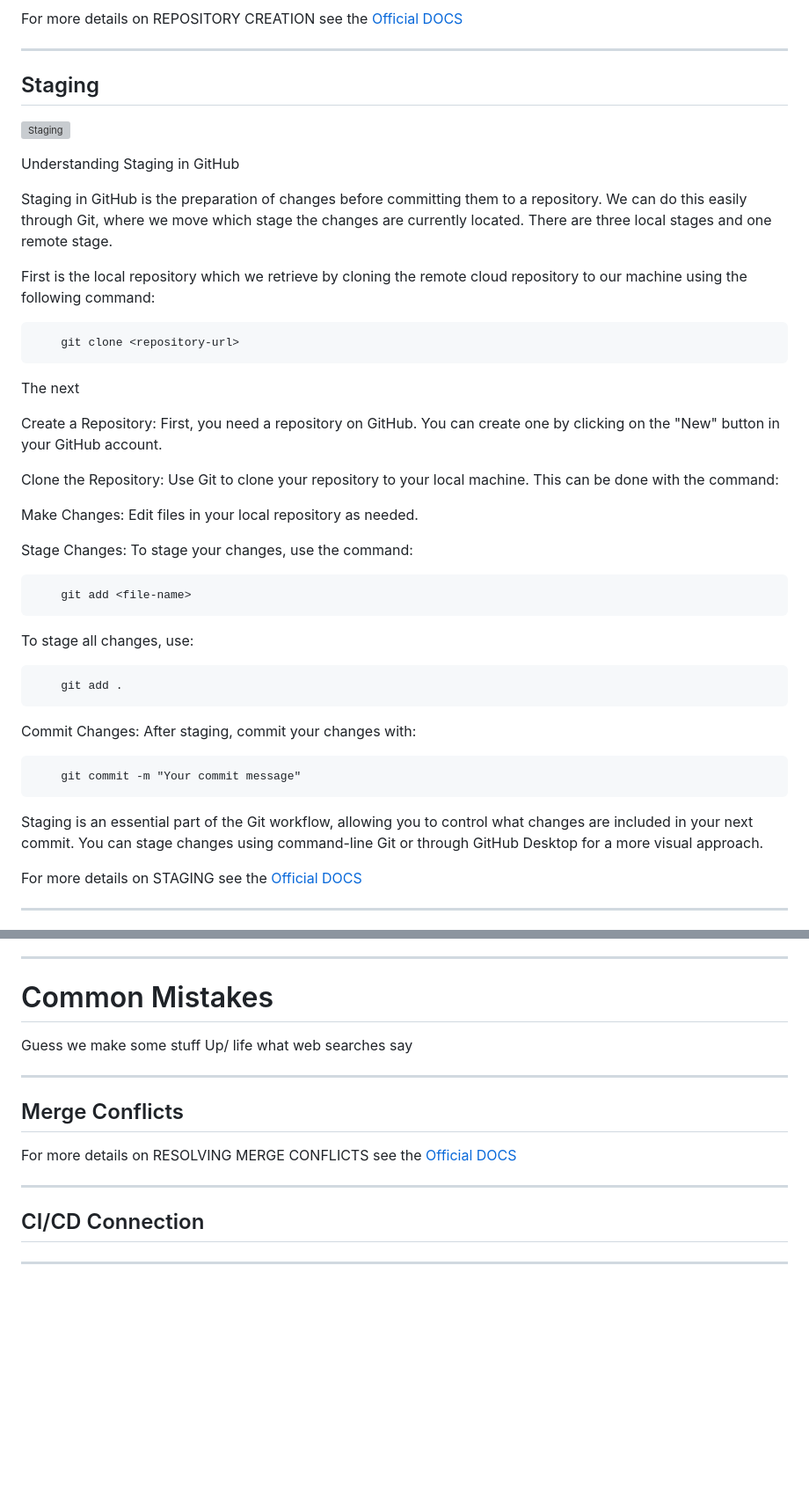
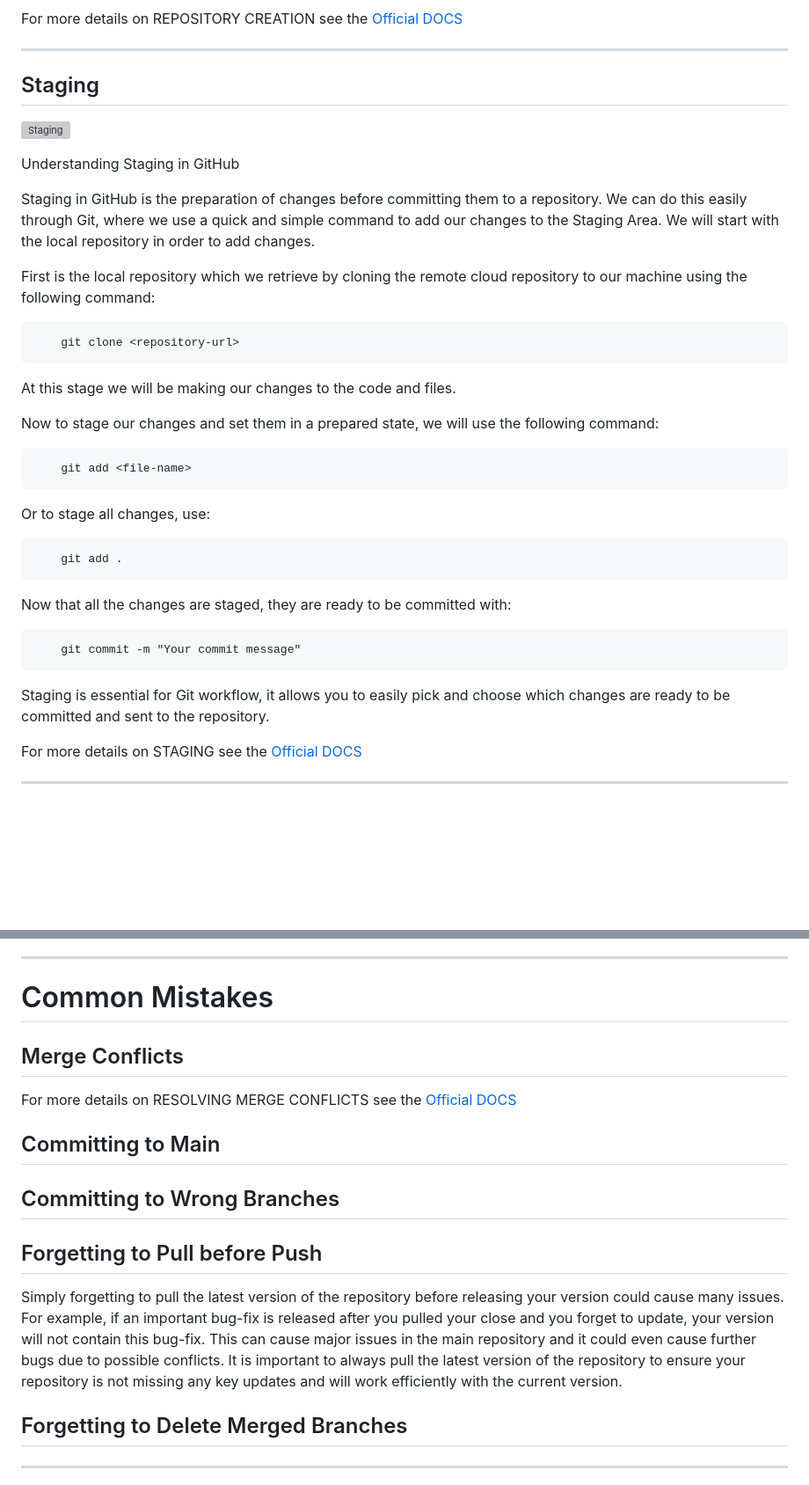
Before and after one commit to Duru-E/Git-Github-Handoff, a Markdown page: README.md, 2 parts joined by grey strips. Shown at 88% size. GitHub-like rendering; blank space fills up the shorter version; grey boxes are pictures that could not be loaded.

````diff
--- a/README.md
+++ b/README.md
@@ -113,49 +119,36 @@ For more details on REPOSITORY CREATION see the [Official DOCS](https://docs.git
 
 ---------------------------------------------------------------
 
-
-
 ## Staging
 ![Staging](https://mlim.ikim.nrw/_images/git_overview.svg)
 
 Understanding Staging in GitHub
 
-Staging in GitHub is the preparation of changes before committing them to a repository. We can do this easily through Git, where we move which stage the changes are currently located. There are three local stages and one remote stage.
+Staging in GitHub is the preparation of changes before committing them to a repository. We can do this easily through Git, where we use a quick and simple command to add our changes to the Staging Area. We will start with the local repository in order to add changes.
 
 First is the local repository which we retrieve by cloning the remote cloud repository to our machine using the following command:
 ```
     git clone <repository-url>
 ```
 
-The next
+At this stage we will be making our changes to the code and files.
 
-Create a Repository: First, you need a repository on GitHub. You can create one by clicking on the "New" button in your GitHub account.
-
-Clone the Repository: Use Git to clone your repository to your local machine. This can be done with the command:
-
-
-Make Changes: Edit files in your local repository as needed.
-
-Stage Changes: To stage your changes, use the command:
-
+Now to stage our changes and set them in a prepared state, we will use the following command:
 ```
     git add <file-name>
 ```
 
-To stage all changes, use:
-
+Or to stage all changes, use:
 ```
     git add .
 ```
 
-Commit Changes: After staging, commit your changes with:
+Now that all the changes are staged, they are ready to be committed with:
 ```
     git commit -m "Your commit message"
 ```
 
-Staging is an essential part of the Git workflow, allowing you to control what changes are included in your next commit. You can stage changes using command-line Git or through GitHub Desktop for a more visual approach.
-
-
+Staging is essential for Git workflow, it allows you to easily pick and choose which changes are ready to be committed and sent to the repository.
 
 
 For more details on STAGING see the [Official DOCS](https://docs.github.com/en/enterprise-server@3.17/admin/installing-your-enterprise-server/setting-up-a-github-enterprise-server-instance/setting-up-a-staging-instance)
@@ -233,19 +224,21 @@ For more details on COMMITS see the [Official DOCS](https://github.com/git-guide
 
 
 # Common Mistakes
-Guess we make some stuff Up/ life what web searches say
 
---------------------------------------------------------------------
 
 ## Merge Conflicts
 
 For more details on RESOLVING MERGE CONFLICTS see the [Official DOCS](https://docs.github.com/en/pull-requests/collaborating-with-pull-requests/addressing-merge-conflicts/resolving-a-merge-conflict-on-github)
 
---------------------------------------------------------------
+## Committing to Main
 
+## Committing to Wrong Branches
 
-## CI/CD Connection
+## Forgetting to Pull before Push
 
+Simply forgetting to pull the latest version of the repository before releasing your version could cause many issues. For example, if an important bug-fix is released after you pulled your close and you forget to update, your version will not contain this bug-fix. This can cause major issues in the main repository and it could even cause further bugs due to possible conflicts. It is important to always pull the latest version of the repository to ensure your repository is not missing any key updates and will work efficiently with the current version.
+
+## Forgetting to Delete Merged Branches
 
 
 -------------------------------------------------------
````
Also changed, not shown: other parts of README.md (+16 -12 lines).
